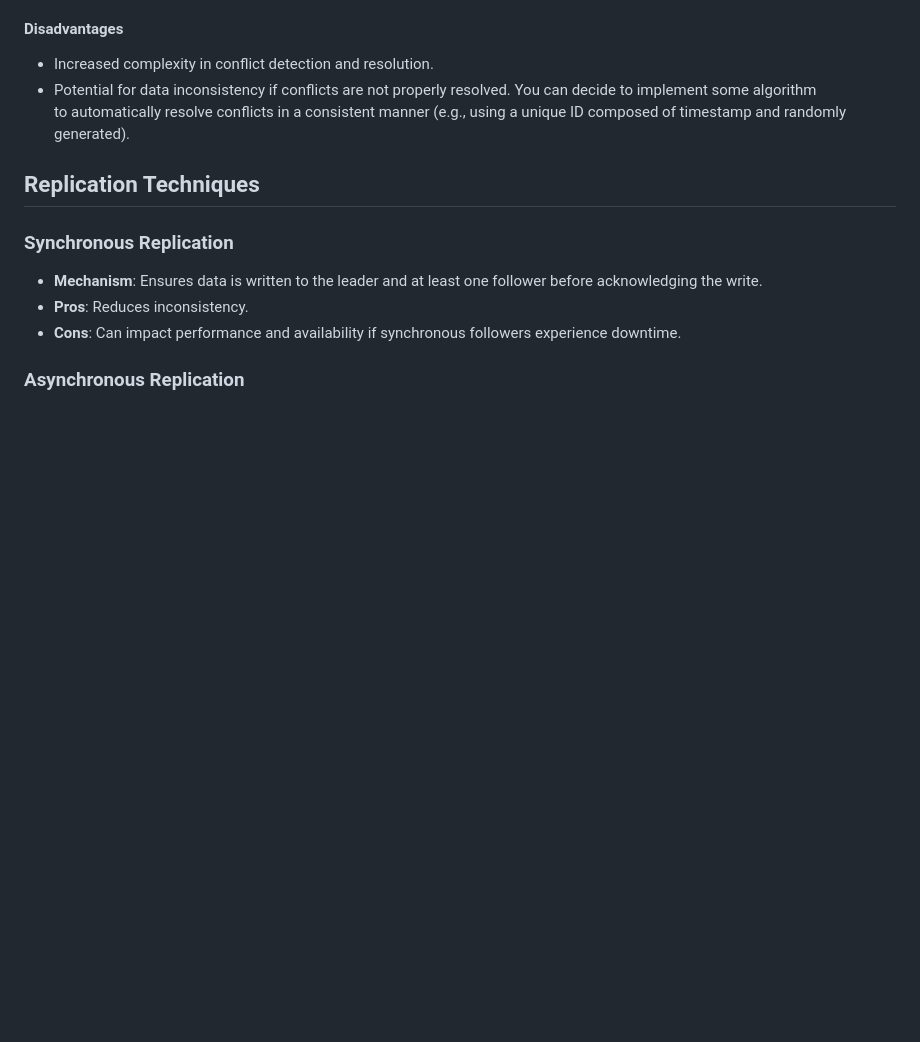
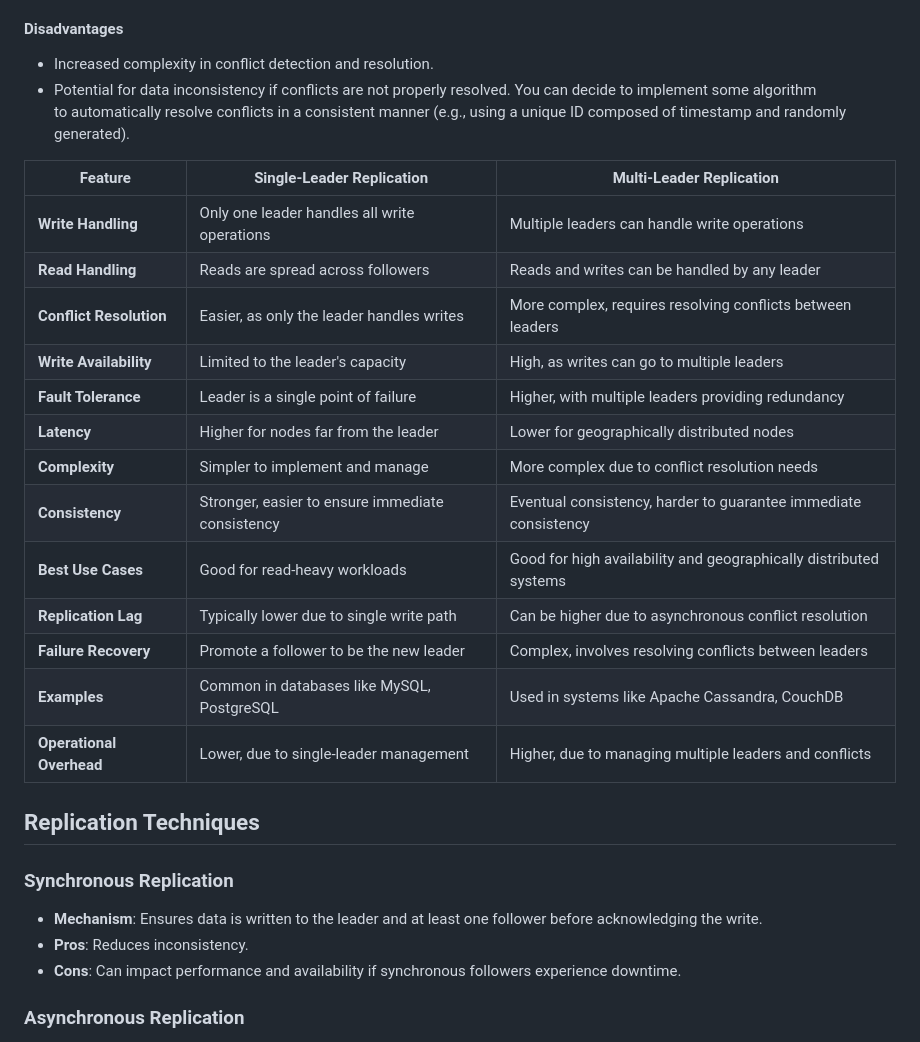
Before and after one commit to zsoro2/system-design, a Markdown page: databases/replication.md, the part around the change. Rendered like a GitHub page; blank space fills up the shorter version.

Commit message:
feat: replication table

```diff
--- a/databases/replication.md
+++ b/databases/replication.md
@@ -46,6 +46,23 @@ Replication in databases is a technique used to ensure data redundancy and high
 - Potential for data inconsistency if conflicts are not properly resolved. You can decide to implement some algorithm to automatically resolve conflicts in a consistent manner (e.g., using a unique ID composed of timestamp and randomly generated).
 
 
+| Feature                      | Single-Leader Replication                           | Multi-Leader Replication                          |
+|------------------------------|----------------------------------------------------|--------------------------------------------------|
+| **Write Handling**           | Only one leader handles all write operations       | Multiple leaders can handle write operations     |
+| **Read Handling**            | Reads are spread across followers                  | Reads and writes can be handled by any leader    |
+| **Conflict Resolution**      | Easier, as only the leader handles writes          | More complex, requires resolving conflicts between leaders |
+| **Write Availability**       | Limited to the leader's capacity                   | High, as writes can go to multiple leaders       |
+| **Fault Tolerance**          | Leader is a single point of failure                | Higher, with multiple leaders providing redundancy |
+| **Latency**                  | Higher for nodes far from the leader               | Lower for geographically distributed nodes       |
+| **Complexity**               | Simpler to implement and manage                    | More complex due to conflict resolution needs    |
+| **Consistency**              | Stronger, easier to ensure immediate consistency   | Eventual consistency, harder to guarantee immediate consistency |
+| **Best Use Cases**           | Good for read-heavy workloads                      | Good for high availability and geographically distributed systems |
+| **Replication Lag**          | Typically lower due to single write path           | Can be higher due to asynchronous conflict resolution |
+| **Failure Recovery**         | Promote a follower to be the new leader            | Complex, involves resolving conflicts between leaders |
+| **Examples**                 | Common in databases like MySQL, PostgreSQL         | Used in systems like Apache Cassandra, CouchDB   |
+| **Operational Overhead**     | Lower, due to single-leader management             | Higher, due to managing multiple leaders and conflicts |
+
+
 
 ## Replication Techniques
 
```
